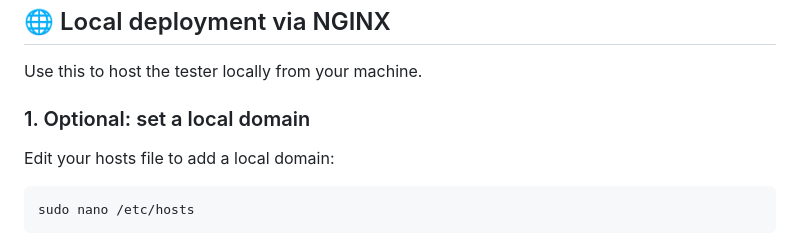
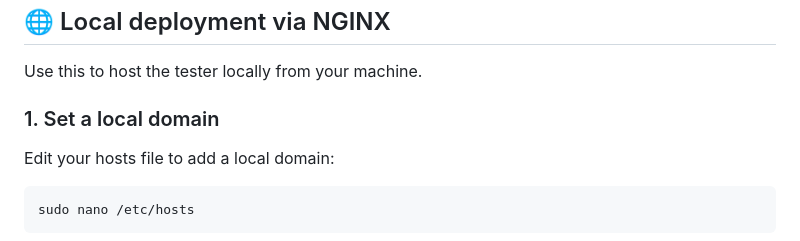
Before and after one commit to printlnkon/smartbox-api-tester, a Markdown page: README.md, the part around the change. GitHub-like rendering.

Commit message:
refactor section title

```diff
--- a/README.md
+++ b/README.md
@@ -100,7 +100,7 @@ Example: Add channel uses `/api/v1/channel/add/{channelid}` where `channelid` is
 
 Use this to host the tester locally from your machine.
 
-### 1. Optional: set a local domain
+### 1. Set a local domain
 
 Edit your hosts file to add a local domain:
 
```
